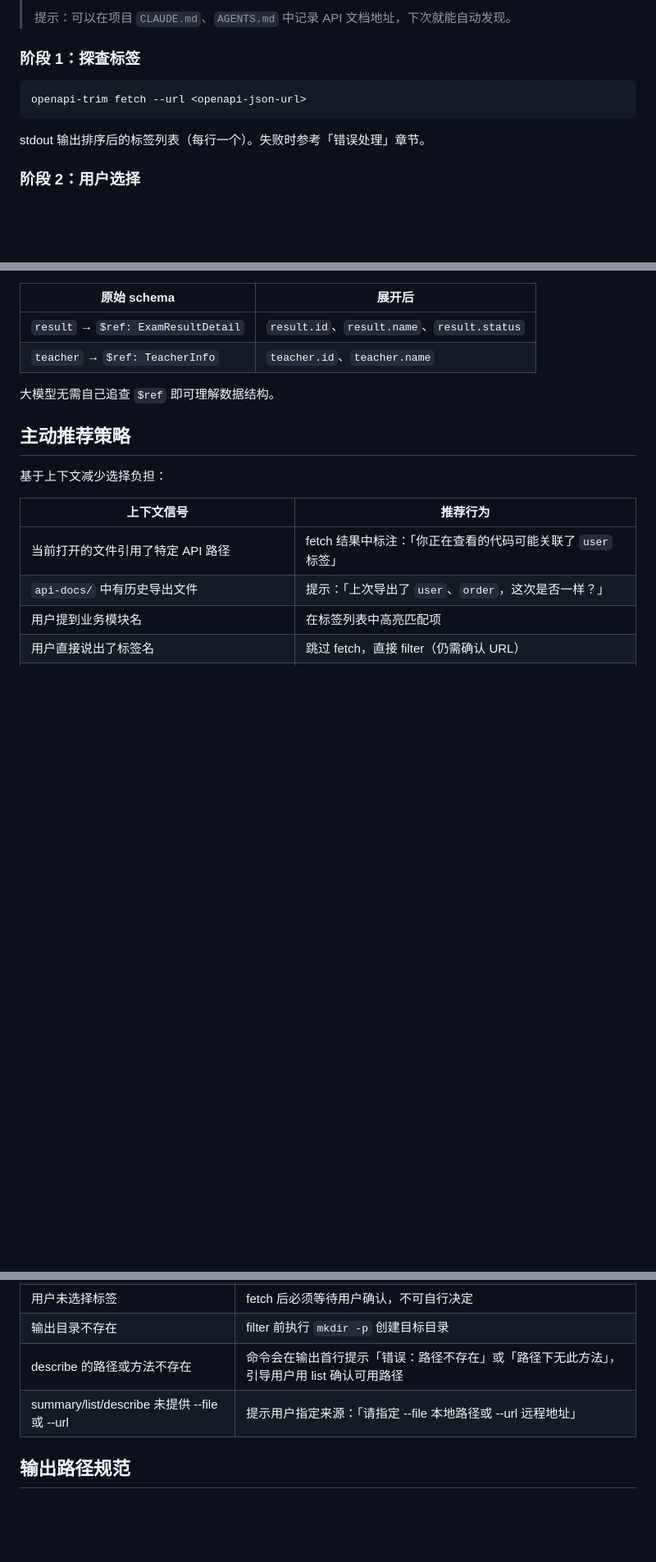
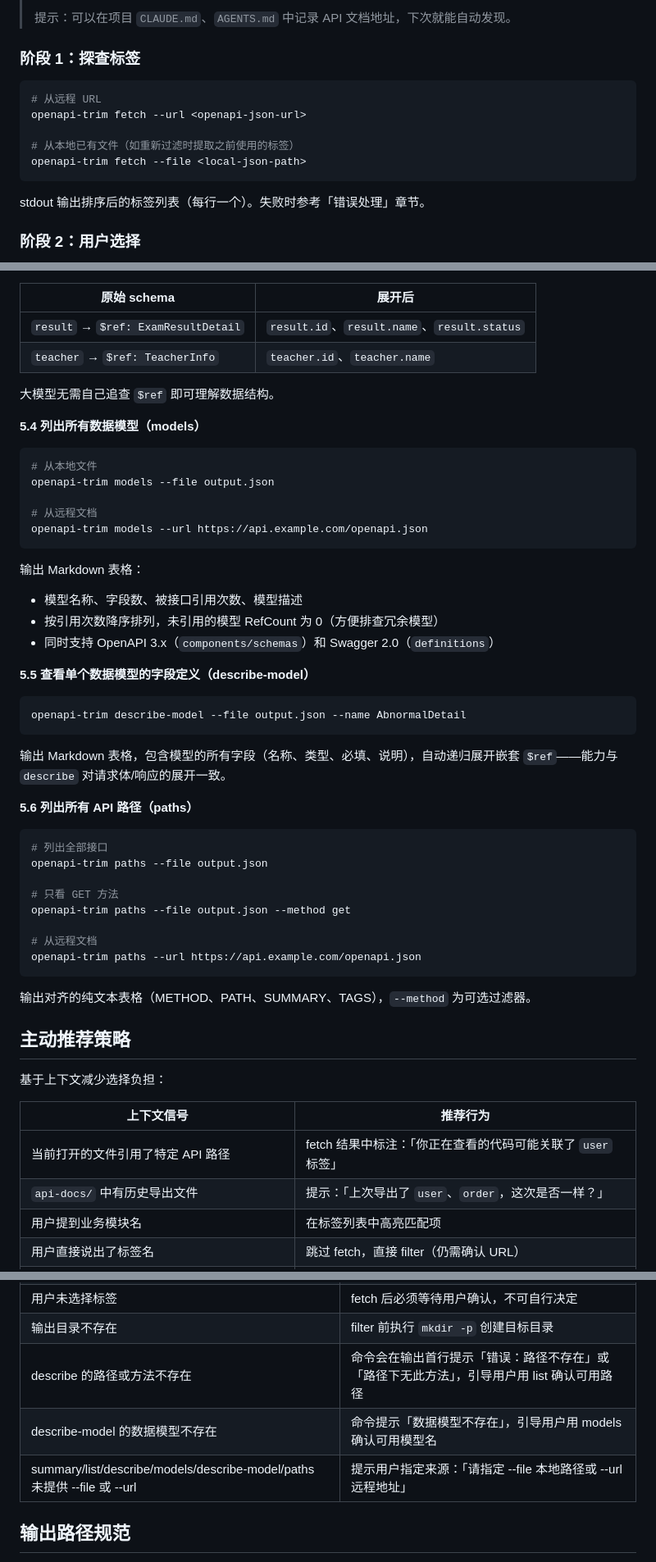
Before and after one commit to CodingOX/openapi-module-picker, a Markdown page: docs/skills/openapi-picker.md, 3 parts joined by grey strips. Shown at 82% size. Drawn GitHub-style; blank space fills up the shorter version.

````diff
--- a/docs/skills/openapi-picker.md
+++ b/docs/skills/openapi-picker.md
@@ -81,7 +85,11 @@ description: 从远程 OpenAPI/Swagger 文档中按标签筛选 API 模块并导
 ### 阶段 1：探查标签
 
 ```bash
+# 从远程 URL
 openapi-trim fetch --url <openapi-json-url>
+
+# 从本地已有文件（如重新过滤时提取之前使用的标签）
+openapi-trim fetch --file <local-json-path>
 ```
 
 stdout 输出排序后的标签列表（每行一个）。失败时参考「错误处理」章节。
@@ -175,6 +184,44 @@ openapi-trim describe --file output.json --path /exams --method post
 
 大模型无需自己追查 `$ref` 即可理解数据结构。
 
+**5.4 列出所有数据模型（models）**
+
+```bash
+# 从本地文件
+openapi-trim models --file output.json
+
+# 从远程文档
+openapi-trim models --url https://api.example.com/openapi.json
+```
+
+输出 Markdown 表格：
+- 模型名称、字段数、被接口引用次数、模型描述
+- 按引用次数降序排列，未引用的模型 RefCount 为 0（方便排查冗余模型）
+- 同时支持 OpenAPI 3.x（`components/schemas`）和 Swagger 2.0（`definitions`）
+
+**5.5 查看单个数据模型的字段定义（describe-model）**
+
+```bash
+openapi-trim describe-model --file output.json --name AbnormalDetail
+```
+
+输出 Markdown 表格，包含模型的所有字段（名称、类型、必填、说明），自动递归展开嵌套 `$ref`——能力与 `describe` 对请求体/响应的展开一致。
+
+**5.6 列出所有 API 路径（paths）**
+
+```bash
+# 列出全部接口
+openapi-trim paths --file output.json
+
+# 只看 GET 方法
+openapi-trim paths --file output.json --method get
+
+# 从远程文档
+openapi-trim paths --url https://api.example.com/openapi.json
+```
+
+输出对齐的纯文本表格（METHOD、PATH、SUMMARY、TAGS），`--method` 为可选过滤器。
+
 ## 主动推荐策略
 
 基于上下文减少选择负担：
@@ -204,7 +254,8 @@ exit code: 0 成功，1 通用错误，2 文档中无 tag。
 | 用户未选择标签 | fetch 后必须等待用户确认，不可自行决定 |
 | 输出目录不存在 | filter 前执行 `mkdir -p` 创建目标目录 |
 | describe 的路径或方法不存在 | 命令会在输出首行提示「错误：路径不存在」或「路径下无此方法」，引导用户用 list 确认可用路径 |
-| summary/list/describe 未提供 --file 或 --url | 提示用户指定来源：「请指定 --file 本地路径或 --url 远程地址」|
+| describe-model 的数据模型不存在 | 命令提示「数据模型不存在」，引导用户用 models 确认可用模型名 |
+| summary/list/describe/models/describe-model/paths 未提供 --file 或 --url | 提示用户指定来源：「请指定 --file 本地路径或 --url 远程地址」|
 
 ## 输出路径规范
 
````
Also changed, not shown: other parts of docs/skills/openapi-picker.md (+71 -6 lines).
